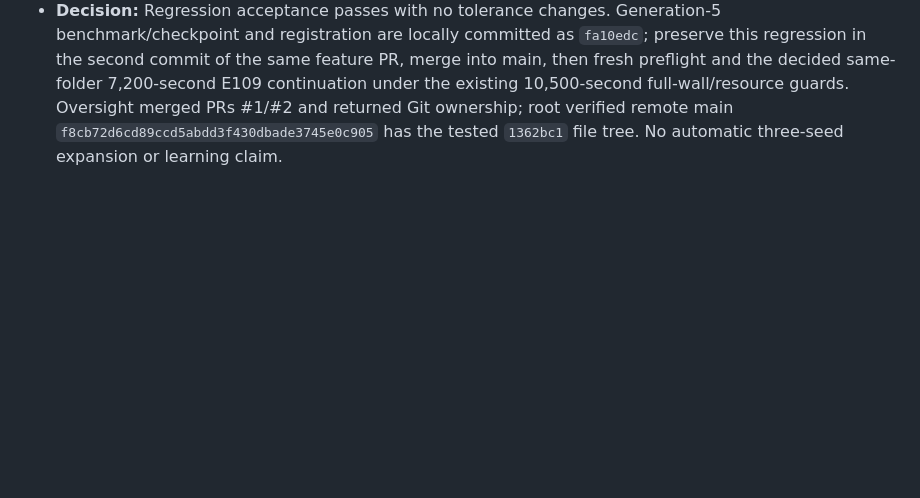
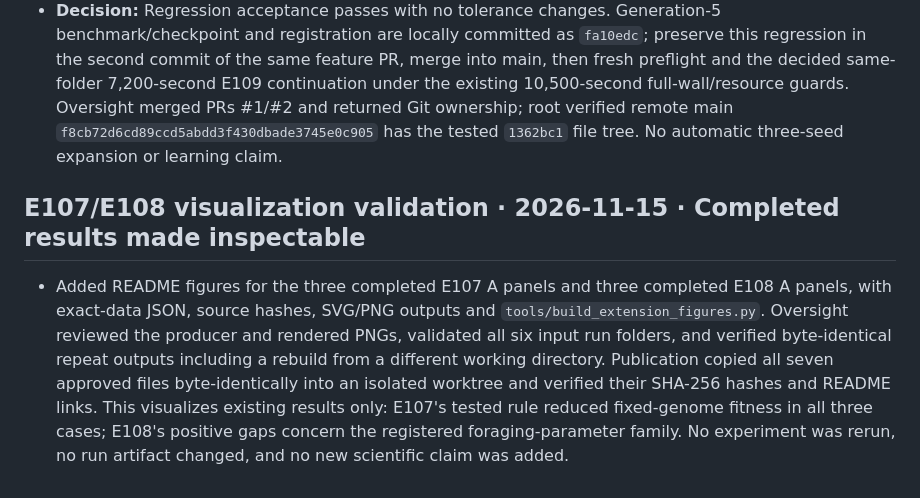
Before and after one commit to Winter-Soren/seed, a Markdown page: experiments/LOG.md, the part around the change. GitHub-like rendering; blank space fills up the shorter version.

```diff
--- a/experiments/LOG.md
+++ b/experiments/LOG.md
@@ -1138,3 +1138,6 @@ Compact checks/provenance: `experiments/E108_VERIFICATION.json`; each panel has
 - **PASS:** `runs/20261115-002552_E109-regression-v2-A0` finished at generation 0 under clean source `fa10edcc2284ee76b75e20e1a06c34a75eafe2fa` on `e109-benchmark-checkpoint`. Root asserted the entire summary equals original E106 A0, including all 15 Both/Hebbian-only/Frozen metrics, EVAL v2, seed 123, 128 worlds, and final genome hash `ee8eaa10a7429cc5`. Fitness is **16.591796875 / 8.498046875 / 0.2890625** respectively, unchanged. This is compatibility evidence, not a new independent scientific replicate or benefit claim.
 - **Integrity and runtime:** Root verified saved source/start/final bytes exactly match preregistered SHA-256 `477d9d03c713dcab8072349ff9155813e5a384d3709eff67595a342b55111f53`, finite checkpoint 0, and empty training metrics. Supervisor **92860** is terminal, exit **0**, guarded wall **41.3387712 seconds**, ended **2026-11-15 00:26:25.4275609 Asia/Calcutta**. Summary `train_minutes=0.0` excludes evaluation.
 - **Decision:** Regression acceptance passes with no tolerance changes. Generation-5 benchmark/checkpoint and registration are locally committed as `fa10edc`; preserve this regression in the second commit of the same feature PR, merge into main, then fresh preflight and the decided same-folder 7,200-second E109 continuation under the existing 10,500-second full-wall/resource guards. Oversight merged PRs #1/#2 and returned Git ownership; root verified remote main `f8cb72d6cd89ccd5abdd3f430dbade3745e0c905` has the tested `1362bc1` file tree. No automatic three-seed expansion or learning claim.
+
+## E107/E108 visualization validation · 2026-11-15 · Completed results made inspectable
+- Added README figures for the three completed E107 A panels and three completed E108 A panels, with exact-data JSON, source hashes, SVG/PNG outputs and `tools/build_extension_figures.py`. Oversight reviewed the producer and rendered PNGs, validated all six input run folders, and verified byte-identical repeat outputs including a rebuild from a different working directory. Publication copied all seven approved files byte-identically into an isolated worktree and verified their SHA-256 hashes and README links. This visualizes existing results only: E107's tested rule reduced fixed-genome fitness in all three cases; E108's positive gaps concern the registered foraging-parameter family. No experiment was rerun, no run artifact changed, and no new scientific claim was added.
```
Also changed, not shown: README.md (+8 -0 lines), results/figures/e107-structural-diagnostic.png (added), results/figures/e108-parameter-shifts.png (added), 5 other files.
